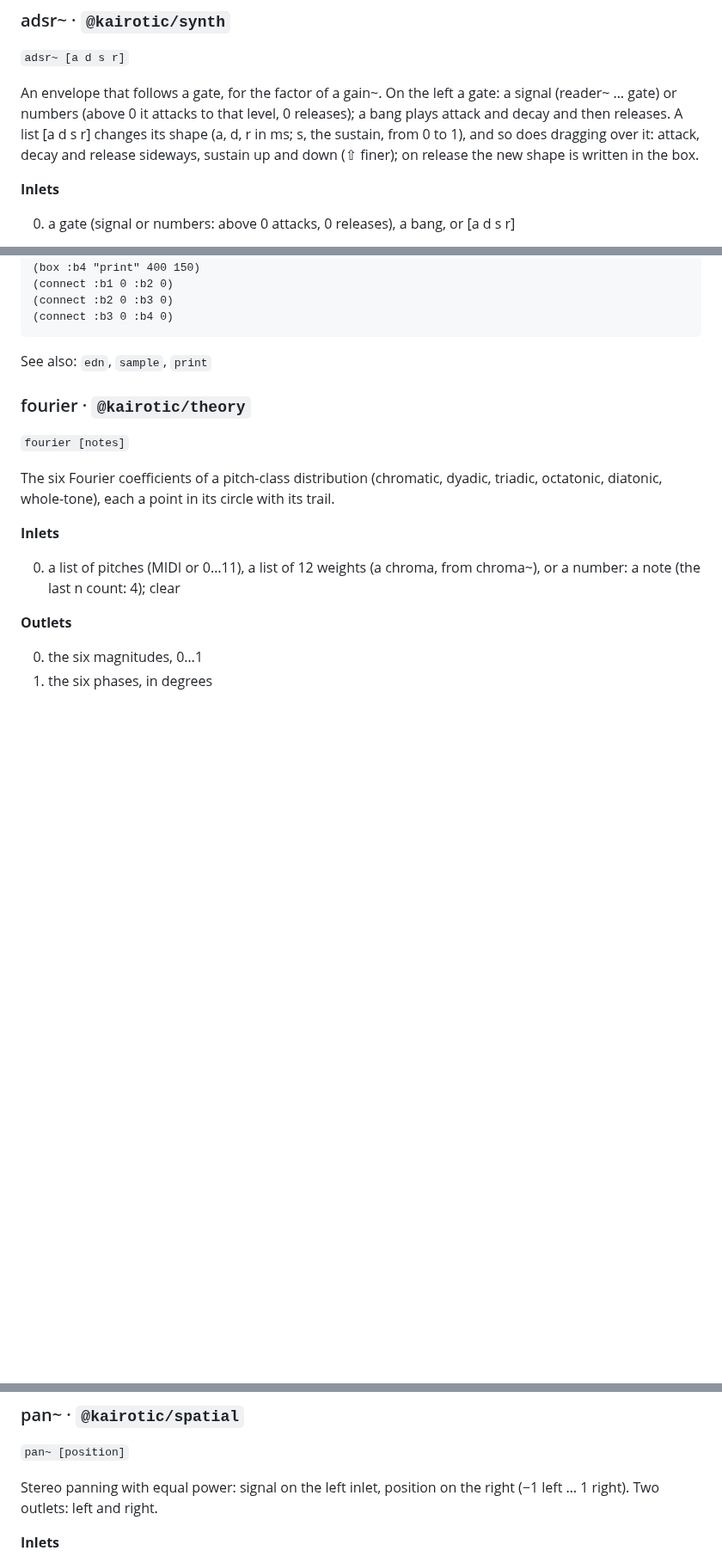
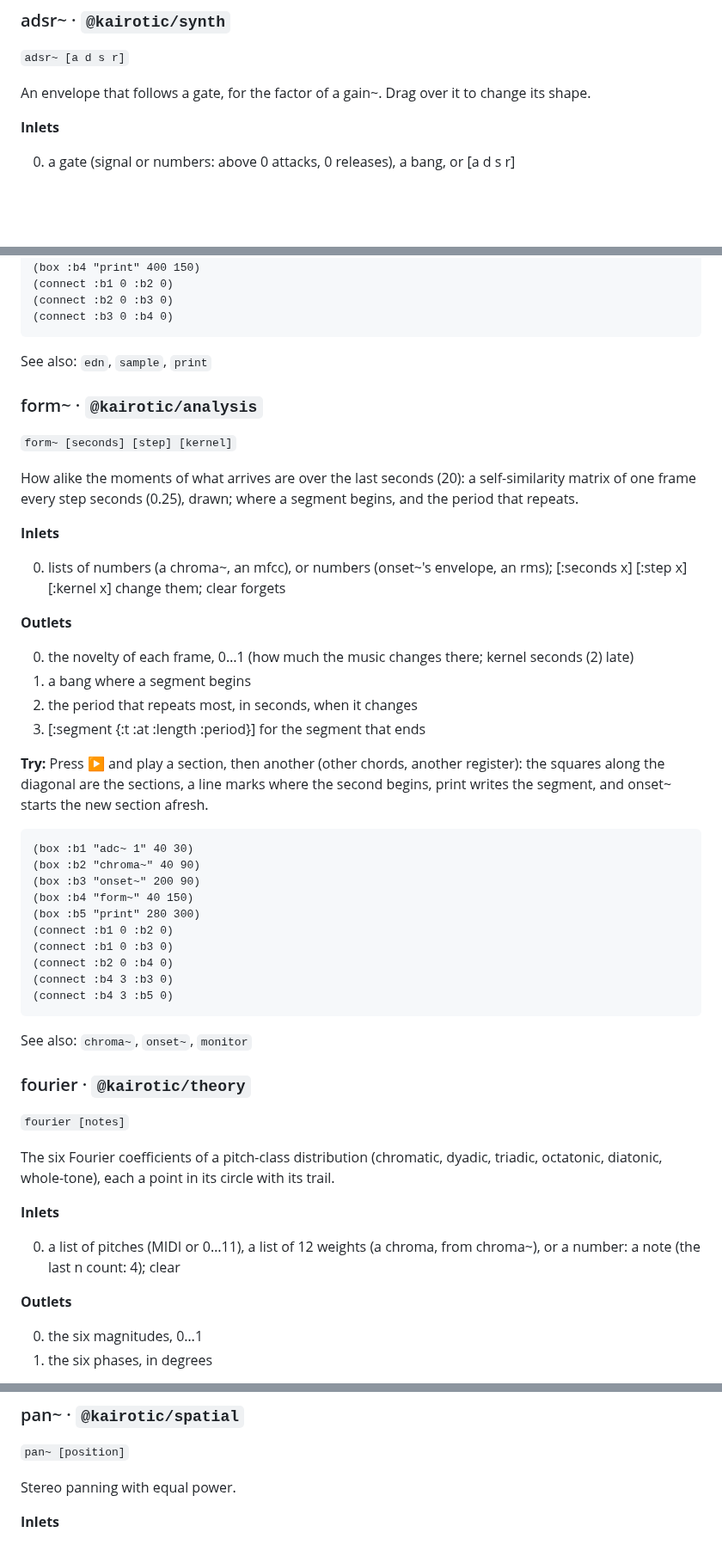
Before and after one commit to bonuoq/kairotic, a Markdown page: docs/reference.md, 3 parts joined by grey strips. Shown at 86% size. GitHub-like rendering; blank space fills up the shorter version.

Commit message:
docs: class reference, from the help (generated)

````diff
--- a/docs/reference.md
+++ b/docs/reference.md
@@ -144,7 +144,7 @@ See also: `dac~`, `snapshot~`, `scope~`
 
 `adsr~ [a d s r]`
 
-An envelope that follows a gate, for the factor of a gain~. On the left a gate: a signal (reader~ … gate) or numbers (above 0 it attacks to that level, 0 releases); a bang plays attack and decay and then releases. A list [a d s r] changes its shape (a, d, r in ms; s, the sustain, from 0 to 1), and so does dragging over it: attack, decay and release sideways, sustain up and down (⇧ finer); on release the new shape is written in the box.
+An envelope that follows a gate, for the factor of a gain~. Drag over it to change its shape.
 
 **Inlets**
 
@@ -578,6 +578,40 @@ Brings in what is at a URL (JSON read as EDN, text or EDN) as a task: it goes ou
 ```
 
 See also: `edn`, `sample`, `print`
+
+### form~ · `@kairotic/analysis`
+
+`form~ [seconds] [step] [kernel]`
+
+How alike the moments of what arrives are over the last seconds (20): a self-similarity matrix of one frame every step seconds (0.25), drawn; where a segment begins, and the period that repeats.
+
+**Inlets**
+
+0. lists of numbers (a chroma~, an mfcc), or numbers (onset~'s envelope, an rms); [:seconds x] [:step x] [:kernel x] change them; clear forgets
+
+**Outlets**
+
+0. the novelty of each frame, 0…1 (how much the music changes there; kernel seconds (2) late)
+1. a bang where a segment begins
+2. the period that repeats most, in seconds, when it changes
+3. [:segment {:t :at :length :period}] for the segment that ends
+
+**Try:** Press ▶ and play a section, then another (other chords, another register): the squares along the diagonal are the sections, a line marks where the second begins, print writes the segment, and onset~ starts the new section afresh.
+
+```clojure
+(box :b1 "adc~ 1" 40 30)
+(box :b2 "chroma~" 40 90)
+(box :b3 "onset~" 200 90)
+(box :b4 "form~" 40 150)
+(box :b5 "print" 280 300)
+(connect :b1 0 :b2 0)
+(connect :b1 0 :b3 0)
+(connect :b2 0 :b4 0)
+(connect :b4 3 :b3 0)
+(connect :b4 3 :b5 0)
+```
+
+See also: `chroma~`, `onset~`, `monitor`
 
 ### fourier · `@kairotic/theory`
 
@@ -1142,7 +1177,7 @@ See also: `patch`, `inlet~`
 
 `pan~ [position]`
 
-Stereo panning with equal power: signal on the left inlet, position on the right (−1 left … 1 right). Two outlets: left and right.
+Stereo panning with equal power.
 
 **Inlets**
 
````
Also changed, not shown: other parts of docs/reference.md (+6 -5 lines).
